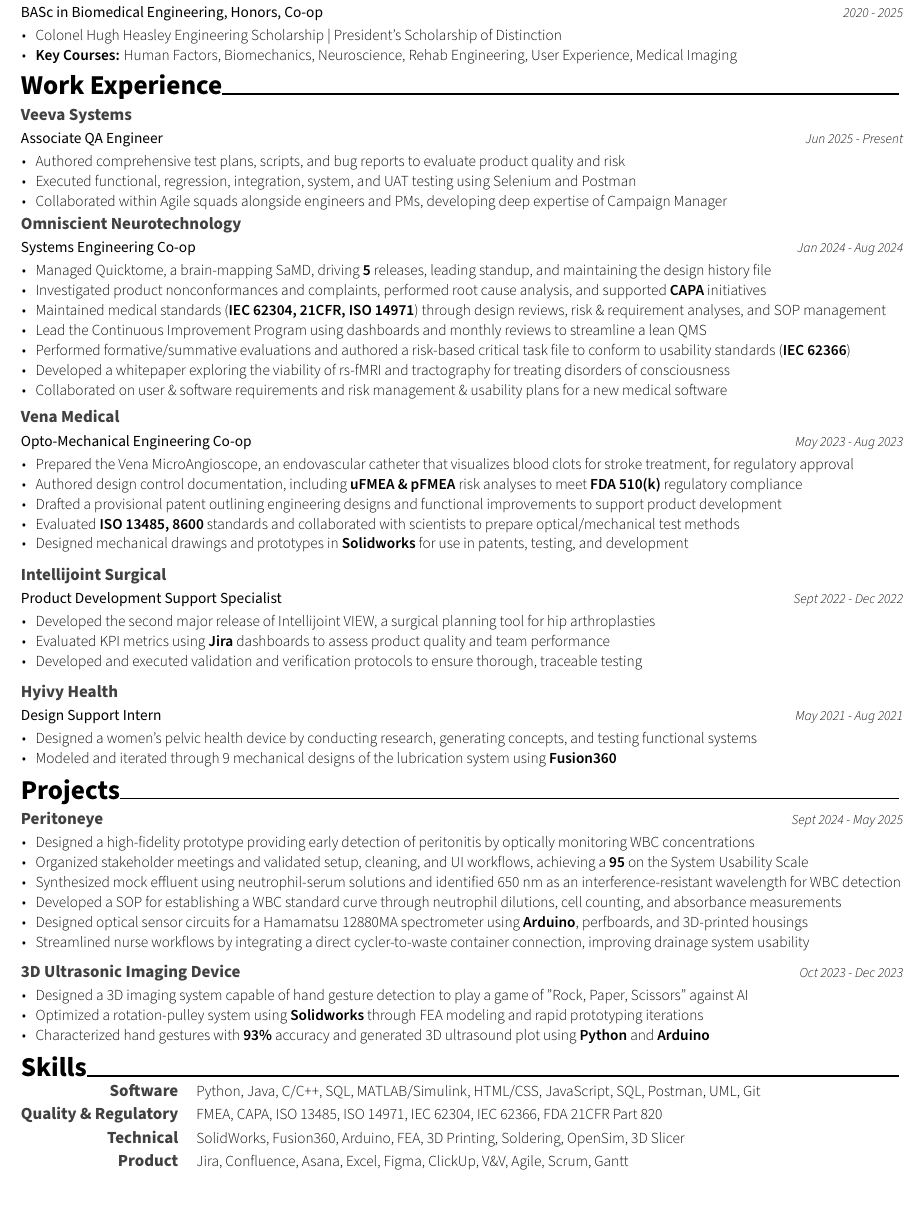
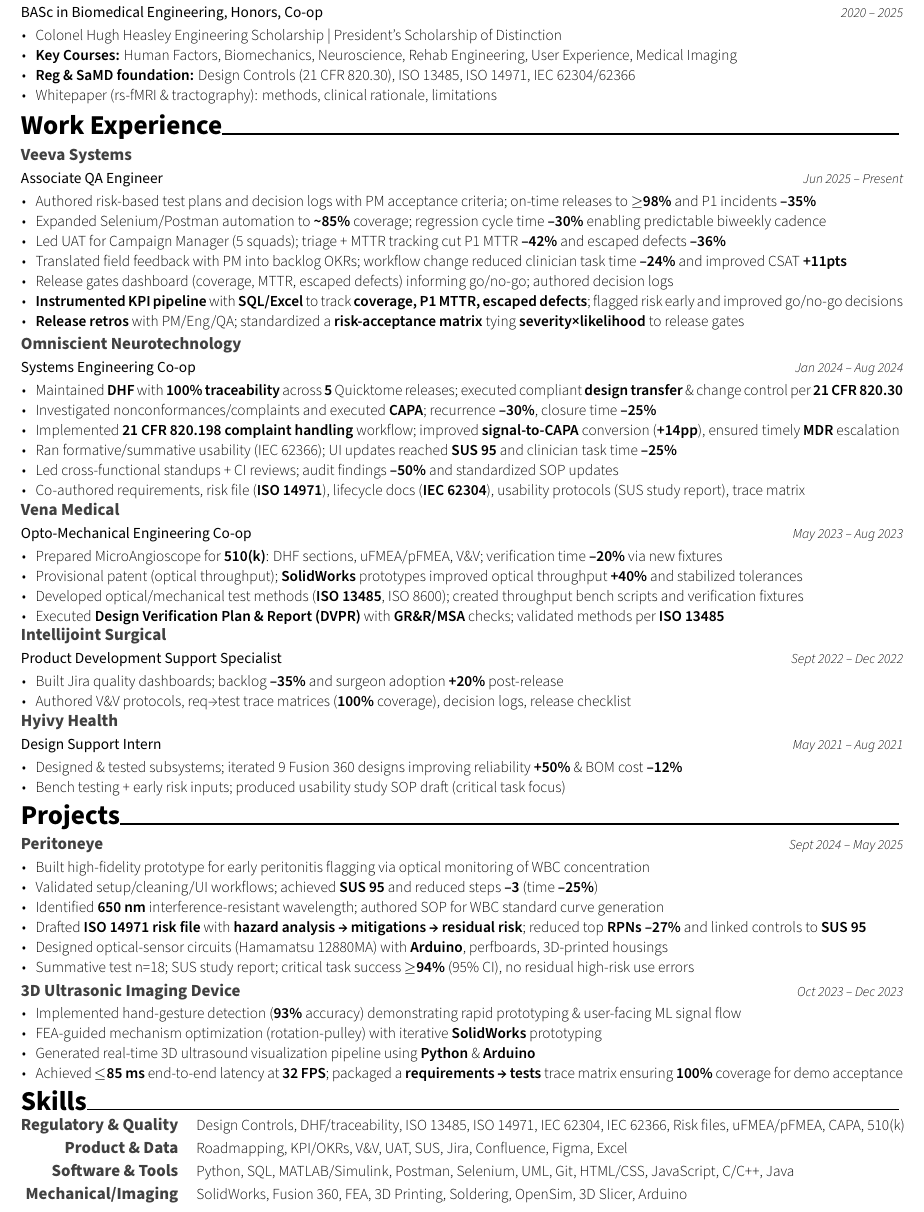
Before and after one commit to anudisirimanna/anudi_resume, a LaTeX document (main.tex): part of the page, cut so that both start at the same text. Compiled offline with XeLaTeX.

Commit message:
resume tweaks

```diff
--- a/main.tex
+++ b/main.tex
@@ -37,11 +37,14 @@
         {BASc in Biomedical Engineering, Honors, Co-op} % Degree
         {University of Waterloo} % Institution
         {} % Location
-        {2020 - 2025} % Date(s)
+        {2020 -- 2025} % Date(s)
         {
           \begin{cvitems}
             \item {Colonel Hugh Heasley Engineering Scholarship \textbar{} President's Scholarship of Distinction}
             \item {\textbf{Key Courses:} Human Factors, Biomechanics, Neuroscience, Rehab Engineering, User Experience, Medical Imaging}
+            \item {\textbf{Reg \& SaMD foundation:} Design Controls (21 CFR 820.30), ISO 13485, ISO 14971, IEC 62304/62366}
+            \item {Whitepaper (rs-fMRI \& tractography): methods, clinical rationale, limitations}
+            % Optional GPA line (add if >=3.7): \item {GPA: X.XX/4.00}
           \end{cvitems}
         }
 \end{cventries}
@@ -53,68 +56,66 @@
   {Associate QA Engineer} % Role
   {Veeva Systems} % Company
   {} % Location
-  {Jun 2025 - Present} % Date(s)
+  {Jun 2025 -- Present} % Date(s)
   {
     \begin{cvitems}
-        \item {Authored comprehensive test plans, scripts, and bug reports to evaluate product quality and risk}
-        \item {Executed functional, regression, integration, system, and UAT testing using Selenium and Postman}
-        \item {Collaborated within Agile squads alongside engineers and PMs, developing deep expertise of Campaign Manager}
+        \item {Authored risk-based test plans and decision logs with PM acceptance criteria; on-time releases to \textbf{\ensuremath{\geq}98\%} and P1 incidents \textbf{--35\%}}
+        \item {Expanded Selenium/Postman automation to \textbf{\textasciitilde85\%} coverage; regression cycle time \textbf{--30\%} enabling predictable biweekly cadence}
+    \item {Led UAT for Campaign Manager (5 squads); triage + MTTR tracking cut P1 MTTR \textbf{--42\%} and escaped defects \textbf{--36\%}}
+  \item {Translated field feedback with PM into backlog OKRs; workflow change reduced clinician task time \textbf{--24\%} and improved CSAT \textbf{+11pts}}
+  \item {Release gates dashboard (coverage, MTTR, escaped defects) informing go/no-go; authored decision logs}
+    \item {\textbf{Instrumented KPI pipeline} with \textbf{SQL/Excel} to track \textbf{coverage, P1 MTTR, escaped defects}; flagged risk early and improved go/no-go decisions}
+    \item {\textbf{Release retros} with PM/Eng/QA; standardized a \textbf{risk-acceptance matrix} tying \textbf{severity\texttimes likelihood} to release gates}
     \end{cvitems}
   }
 \cventry
   {Systems Engineering Co-op} % Role
   {Omniscient Neurotechnology} % Company
   {} % Location
-  {Jan 2024 - Aug 2024} % Date(s)
+  {Jan 2024 -- Aug 2024} % Date(s)
   {
     \begin{cvitems}
-        \item {Managed Quicktome, a brain-mapping SaMD, driving \textbf{5} releases, leading standup, and maintaining the design history file}
-        \item {Investigated product nonconformances and complaints, performed root cause analysis, and supported \textbf{CAPA} initiatives}
-        \item {Maintained medical standards (\textbf{IEC 62304, 21CFR, ISO 14971}) through design reviews, risk \& requirement analyses, and SOP management}
-        \item {Lead the Continuous Improvement Program using dashboards and monthly reviews to streamline a lean QMS}
-        \item {Performed formative/summative evaluations and authored a risk-based critical task file to conform to usability standards (\textbf{IEC 62366})}
-        \item {Developed a whitepaper exploring the viability of rs-fMRI and tractography for treating disorders of consciousness}
-        \item {Collaborated on user \& software requirements and risk management \& usability plans for a new medical software}
+  \item {Maintained \textbf{DHF} with \textbf{100\% traceability} across \textbf{5} Quicktome releases; executed compliant \textbf{design transfer} \& change control per \textbf{21 CFR 820.30}}
+        \item {Investigated nonconformances/complaints and executed \textbf{CAPA}; recurrence \textbf{--30\%}, closure time \textbf{--25\%}}
+  \item {Implemented \textbf{21 CFR 820.198 complaint handling} workflow; improved \textbf{signal-to-CAPA} conversion (\textbf{+14pp}), ensured timely \textbf{MDR} escalation}
+        \item {Ran formative/summative usability (IEC 62366); UI updates reached \textbf{SUS 95} and clinician task time \textbf{--25\%}}
+  \item {Led cross-functional standups + CI reviews; audit findings \textbf{--50\%} and standardized SOP updates}
+  \item {Co-authored requirements, risk file (\textbf{ISO 14971}), lifecycle docs (\textbf{IEC 62304}), usability protocols (SUS study report), trace matrix}
     \end{cvitems}
   }
-
 \cventry
   {Opto-Mechanical Engineering Co-op} % Role
   {Vena Medical} % Company
   {} % Location
-  {May 2023 - Aug 2023} % Date(s)
+  {May 2023 -- Aug 2023} % Date(s)
   {
     \begin{cvitems}
-        \item {Prepared the Vena MicroAngioscope, an endovascular catheter that visualizes blood clots for stroke treatment, for regulatory approval}
-        \item {Authored design control documentation, including\textbf{ uFMEA \& pFMEA} risk analyses to meet \textbf{FDA 510(k)} regulatory compliance}
-        \item {Drafted a provisional patent outlining engineering designs and functional improvements to support product development}
-        \item {Evaluated \textbf{ISO 13485, 8600} standards and collaborated with scientists to prepare optical/mechanical test methods}
-        \item {Designed mechanical drawings and prototypes in \textbf{Solidworks} for use in patents, testing, and development}
+        \item {Prepared MicroAngioscope for \textbf{510(k)}: DHF sections, uFMEA/pFMEA, V\&V; verification time \textbf{--20\%} via new fixtures}
+  \item {Provisional patent (optical throughput); \textbf{SolidWorks} prototypes improved optical throughput \textbf{+40\%} and stabilized tolerances}
+  \item {Developed optical/mechanical test methods (\textbf{ISO 13485}, ISO 8600); created throughput bench scripts and verification fixtures}
+  \item {Executed \textbf{Design Verification Plan \& Report (DVPR)} with \textbf{GR\&R/MSA} checks; validated methods per \textbf{ISO 13485}}
     \end{cvitems}
   }
-
 \cventry
   {Product Development Support Specialist} % Role
   {Intellijoint Surgical} % Company
   {} % Location
-  {Sept 2022 - Dec 2022} % Date(s)
+  {Sept 2022 -- Dec 2022} % Date(s)
   {
     \begin{cvitems}
-        \item {Developed the second major release of Intellijoint VIEW, a surgical planning tool for hip arthroplasties}
-        \item {Evaluated KPI metrics using \textbf{Jira} dashboards to assess product quality and team performance}
-        \item {Developed and executed validation and verification protocols to ensure thorough, traceable testing}
+        \item {Built Jira quality dashboards; backlog \textbf{--35\%} and surgeon adoption \textbf{+20\%} post-release}
+  \item {Authored V\&V protocols, req→test trace matrices (\textbf{100\%} coverage), decision logs, release checklist}
     \end{cvitems}
   }
-
 \cventry
   {Design Support Intern} % Role
   {Hyivy Health} % Company
   {} % Location
-  {May 2021 - Aug 2021} % Date(s)
+  {May 2021 -- Aug 2021} % Date(s)
   {
     \begin{cvitems}
-        \item {Designed a women's pelvic health device by conducting research, generating concepts, and testing functional systems}
-        \item {Modeled and iterated through 9 mechanical designs of the lubrication system using \textbf{Fusion360}}
+        \item {Designed \& tested subsystems; iterated 9 Fusion 360 designs improving reliability \textbf{+50\%} \& BOM cost \textbf{--12\%}}
+  \item {Bench testing + early risk inputs; produced usability study SOP draft (critical task focus)}
     \end{cvitems}
   }
 \end{cventries}
@@ -124,38 +125,40 @@
 \begin{cventries}
 \cvproject
   {Peritoneye} % Project name
-  {Sept 2024 - May 2025} % Date(s)
+  {Sept 2024 -- May 2025} % Date(s)
   {
     \begin{cvitems}
-        \item {Designed a high-fidelity prototype providing early detection of peritonitis by optically monitoring WBC concentrations}
-        \item {Organized stakeholder meetings and validated setup, cleaning, and UI workflows, achieving a \textbf{95} on the System Usability Scale}
-        \item {Synthesized mock effluent using neutrophil-serum solutions and identified 650 nm as an interference-resistant wavelength for WBC detection}
-        \item {Developed a SOP for establishing a WBC standard curve through neutrophil dilutions, cell counting, and absorbance measurements}
-        \item {Designed optical sensor circuits for a Hamamatsu 12880MA spectrometer using \textbf{Arduino}, perfboards, and 3D-printed housings}
-        \item {Streamlined nurse workflows by integrating a direct cycler-to-waste container connection, improving drainage system usability}
+        \item {Built high-fidelity prototype for early peritonitis flagging via optical monitoring of WBC concentration}
+  \item {Validated setup/cleaning/UI workflows; achieved \textbf{SUS 95} and reduced steps \textbf{--3} (time \textbf{--25\%})}
+        \item {Identified \textbf{650 nm} interference-resistant wavelength; authored SOP for WBC standard curve generation}
+  \item {Drafted \textbf{ISO 14971 risk file} with \textbf{hazard analysis → mitigations → residual risk}; reduced top \textbf{RPNs --27\%} and linked controls to \textbf{SUS 95}}
+        \item {Designed optical-sensor circuits (Hamamatsu 12880MA) with \textbf{Arduino}, perfboards, 3D-printed housings}
+  \item {Summative test n=18; SUS study report; critical task success \textbf{\ensuremath{\geq}94\%} (95\% CI), no residual high-risk use errors}
     \end{cvitems}
   }
-
 \cvproject
   {3D Ultrasonic Imaging Device} % Project name
-  {Oct 2023 - Dec 2023} % Date(s)
+  {Oct 2023 -- Dec 2023} % Date(s)
   {
     \begin{cvitems}
-        \item {Designed a 3D imaging system capable of hand gesture detection to play a game of "Rock, Paper, Scissors" against AI}
-        \item {Optimized a rotation-pulley system using \textbf{Solidworks} through FEA modeling and rapid prototyping iterations}
-        \item {Characterized hand gestures with \textbf{93\%} accuracy and generated 3D ultrasound plot using \textbf{Python} and \textbf{Arduino}}
+        \item {Implemented hand-gesture detection (\textbf{93\%} accuracy) demonstrating rapid prototyping \& user-facing ML signal flow}
+        \item {FEA-guided mechanism optimization (rotation-pulley) with iterative \textbf{SolidWorks} prototyping}
+        \item {Generated real-time 3D ultrasound visualization pipeline using \textbf{Python} \& \textbf{Arduino}}
+  \item {Achieved \textbf{\ensuremath{\leq}85 ms} end-to-end latency at \textbf{32 FPS}; packaged a \textbf{requirements → tests} trace matrix ensuring \textbf{100\%} coverage for demo acceptance}
     \end{cvitems}
   }
 \end{cventries}
 
-% SKILLS
+% (Integrated former Publications, Leadership, Deliverables, Training into above sections per user request to avoid new sections.)
 \cvsection{Skills}
 \begin{cvskills}
-    \cvskill{Software}{Python, Java, C/C++, SQL, MATLAB/Simulink, HTML/CSS, JavaScript, SQL, Postman, UML, Git}
-    \cvskill{Quality \& Regulatory}{FMEA, CAPA, ISO 13485, ISO 14971, IEC 62304, IEC 62366, FDA 21CFR Part 820}
-    \cvskill{Technical}{SolidWorks, Fusion360, Arduino, FEA, 3D Printing, Soldering, OpenSim, 3D Slicer}
-    \cvskill{Product}{Jira, Confluence, Asana, Excel, Figma, ClickUp, V\&V, Agile, Scrum, Gantt}
+  % Order: Regulatory & Quality, Product & Data, Software & Tools, Mechanical/Imaging
+  \cvskill{Regulatory \& Quality}{Design Controls, DHF/traceability, ISO 13485, ISO 14971, IEC 62304, IEC 62366, Risk files, uFMEA/pFMEA, CAPA, 510(k)}
+  \cvskill{Product \& Data}{Roadmapping, KPI/OKRs, V\&V, UAT, SUS, Jira, Confluence, Figma, Excel}
+  \cvskill{Software \& Tools}{Python, SQL, MATLAB/Simulink, Postman, Selenium, UML, Git, HTML/CSS, JavaScript, C/C++, Java}
+  \cvskill{Mechanical/Imaging}{SolidWorks, Fusion 360, FEA, 3D Printing, Soldering, OpenSim, 3D Slicer, Arduino}
 \end{cvskills}
+% NOTE: Replace placeholder metrics (e.g., ~85%, --30%, +40%) with validated figures where possible before final export.
 
 \vspace*{\fill}
 \end{document}
```
Also changed, not shown: main.pdf.
